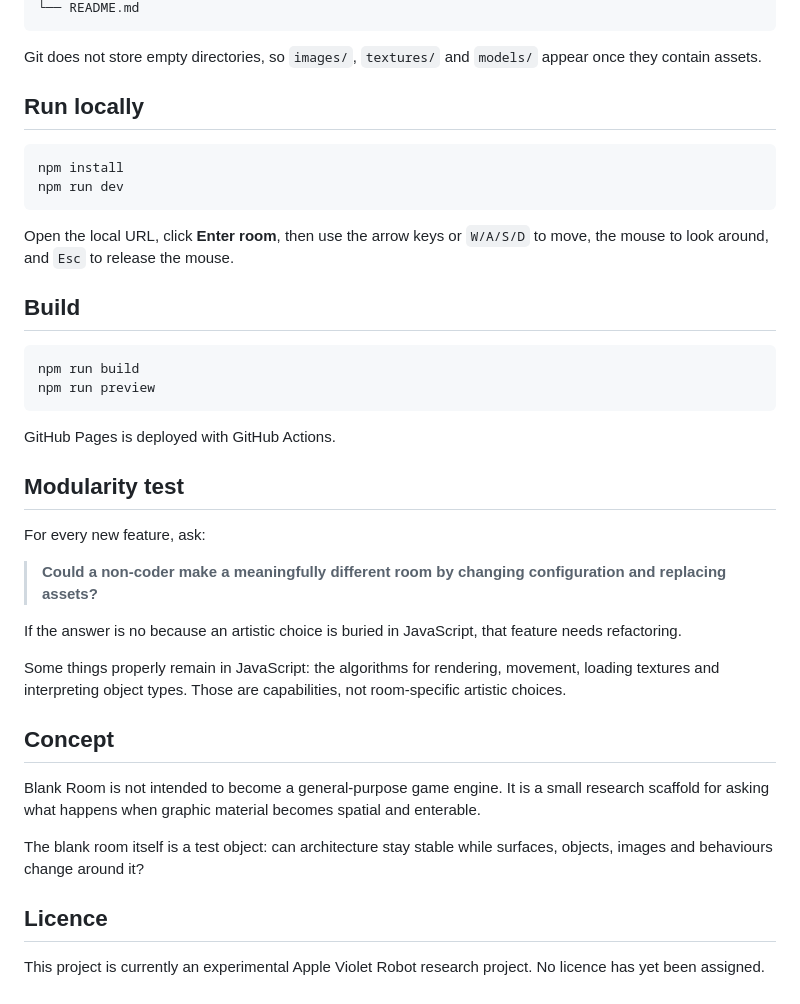
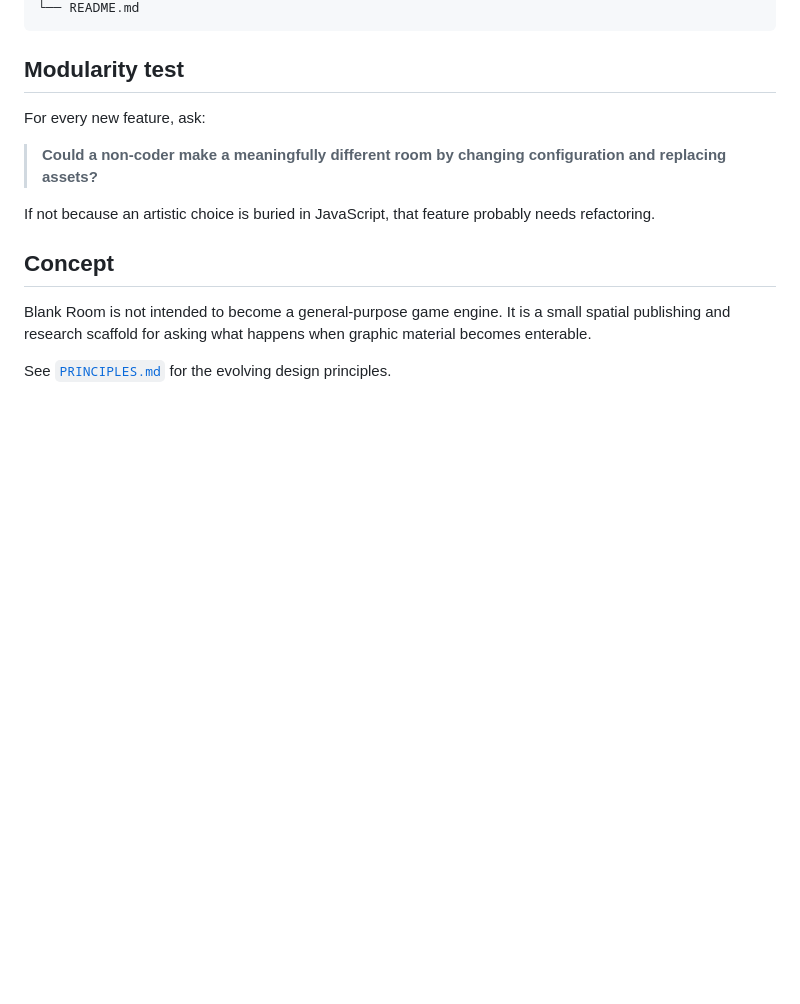
Before and after one commit to AppleVioletRobot/blank-room, a Markdown page: README.md, the part around one of its changes. GitHub-like rendering; blank space fills up the shorter version.

````diff
--- a/README.md
+++ b/README.md
@@ -170,25 +147,5 @@ blank-room/
 └── README.md
 ```
-
-Git does not store empty directories, so `images/`, `textures/` and `models/` appear once they contain assets.
-
-## Run locally
-
-```bash
-npm install
-npm run dev
-```
-
-Open the local URL, click **Enter room**, then use the arrow keys or `W/A/S/D` to move, the mouse to look around, and `Esc` to release the mouse.
-
-## Build
-
-```bash
-npm run build
-npm run preview
-```
-
-GitHub Pages is deployed with GitHub Actions.
 
 ## Modularity test
 
@@ -196,16 +153,10 @@ For every new feature, ask:
 
 > **Could a non-coder make a meaningfully different room by changing configuration and replacing assets?**
 
-If the answer is no because an artistic choice is buried in JavaScript, that feature needs refactoring.
-
-Some things properly remain in JavaScript: the algorithms for rendering, movement, loading textures and interpreting object types. Those are capabilities, not room-specific artistic choices.
+If not because an artistic choice is buried in JavaScript, that feature probably needs refactoring.
 
 ## Concept
 
-Blank Room is not intended to become a general-purpose game engine. It is a small research scaffold for asking what happens when graphic material becomes spatial and enterable.
+Blank Room is not intended to become a general-purpose game engine. It is a small spatial publishing and research scaffold for asking what happens when graphic material becomes enterable.
 
-The blank room itself is a test object: can architecture stay stable while surfaces, objects, images and behaviours change around it?
-
-## Licence
-
-This project is currently an experimental Apple Violet Robot research project. No licence has yet been assigned.
+See [`PRINCIPLES.md`](PRINCIPLES.md) for the evolving design principles.
````
Also changed, not shown: other parts of README.md (+80 -103 lines).
